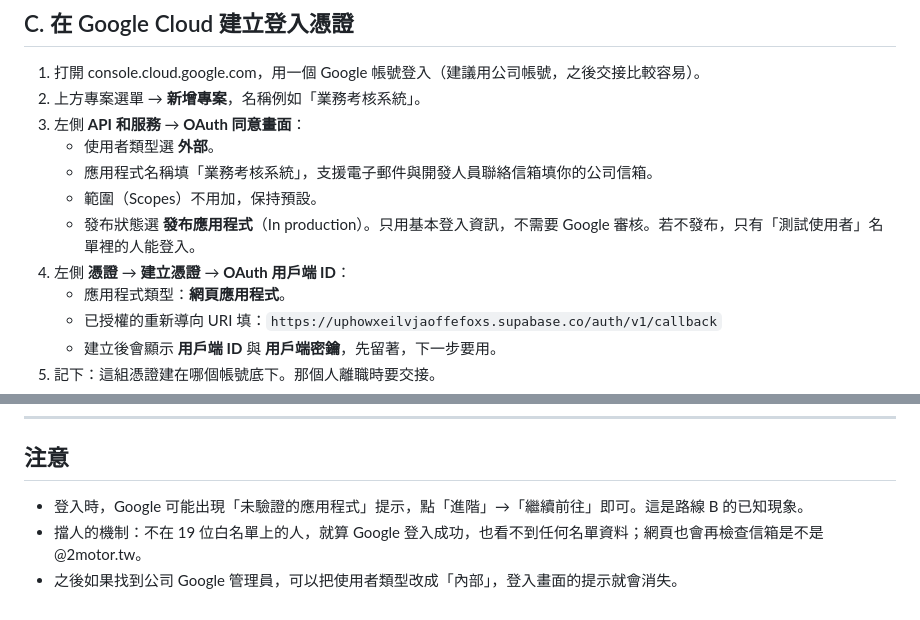
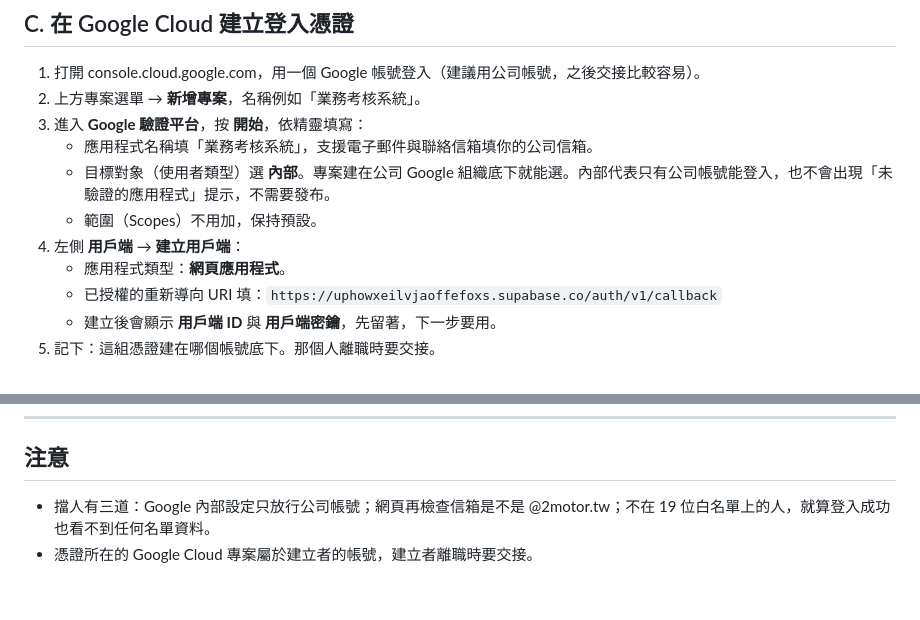
Before and after one commit to ching1927/sales-assessment, a Markdown page: 設定步驟A到D.md, 2 parts joined by grey strips. GitHub-like rendering.

Commit message:
設定步驟：Google 登入改用內部使用者類型
Co-Authored-By: Claude Sonnet 5.5 <noreply@anthropic.com>

```diff
--- a/設定步驟A到D.md
+++ b/設定步驟A到D.md
@@ -31,12 +31,11 @@
 
 1. 打開 console.cloud.google.com，用一個 Google 帳號登入（建議用公司帳號，之後交接比較容易）。
 2. 上方專案選單 → **新增專案**，名稱例如「業務考核系統」。
-3. 左側 **API 和服務** → **OAuth 同意畫面**：
-   - 使用者類型選 **外部**。
-   - 應用程式名稱填「業務考核系統」，支援電子郵件與開發人員聯絡信箱填你的公司信箱。
+3. 進入 **Google 驗證平台**，按 **開始**，依精靈填寫：
+   - 應用程式名稱填「業務考核系統」，支援電子郵件與聯絡信箱填你的公司信箱。
+   - 目標對象（使用者類型）選 **內部**。專案建在公司 Google 組織底下就能選。內部代表只有公司帳號能登入，也不會出現「未驗證的應用程式」提示，不需要發布。
    - 範圍（Scopes）不用加，保持預設。
-   - 發布狀態選 **發布應用程式**（In production）。只用基本登入資訊，不需要 Google 審核。若不發布，只有「測試使用者」名單裡的人能登入。
-4. 左側 **憑證** → **建立憑證** → **OAuth 用戶端 ID**：
+4. 左側 **用戶端** → **建立用戶端**：
    - 應用程式類型：**網頁應用程式**。
    - 已授權的重新導向 URI 填：`https://uphowxeilvjaoffefoxs.supabase.co/auth/v1/callback`
    - 建立後會顯示 **用戶端 ID** 與 **用戶端密鑰**，先留著，下一步要用。
@@ -55,6 +54,5 @@
 
 ## 注意
 
-- 登入時，Google 可能出現「未驗證的應用程式」提示，點「進階」→「繼續前往」即可。這是路線 B 的已知現象。
-- 擋人的機制：不在 19 位白名單上的人，就算 Google 登入成功，也看不到任何名單資料；網頁也會再檢查信箱是不是 @2motor.tw。
-- 之後如果找到公司 Google 管理員，可以把使用者類型改成「內部」，登入畫面的提示就會消失。
+- 擋人有三道：Google 內部設定只放行公司帳號；網頁再檢查信箱是不是 @2motor.tw；不在 19 位白名單上的人，就算登入成功也看不到任何名單資料。
+- 憑證所在的 Google Cloud 專案屬於建立者的帳號，建立者離職時要交接。
```
